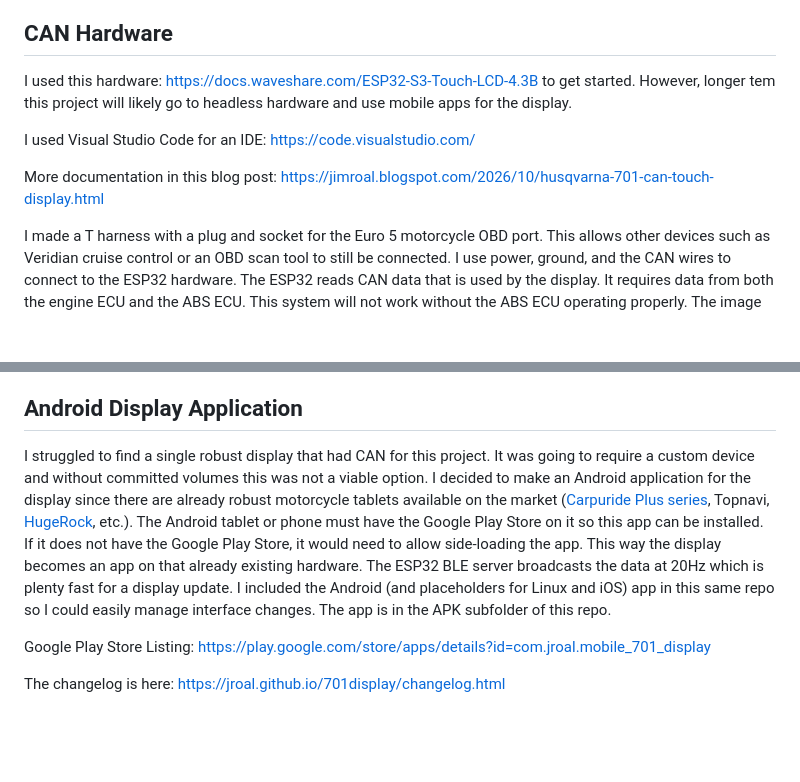
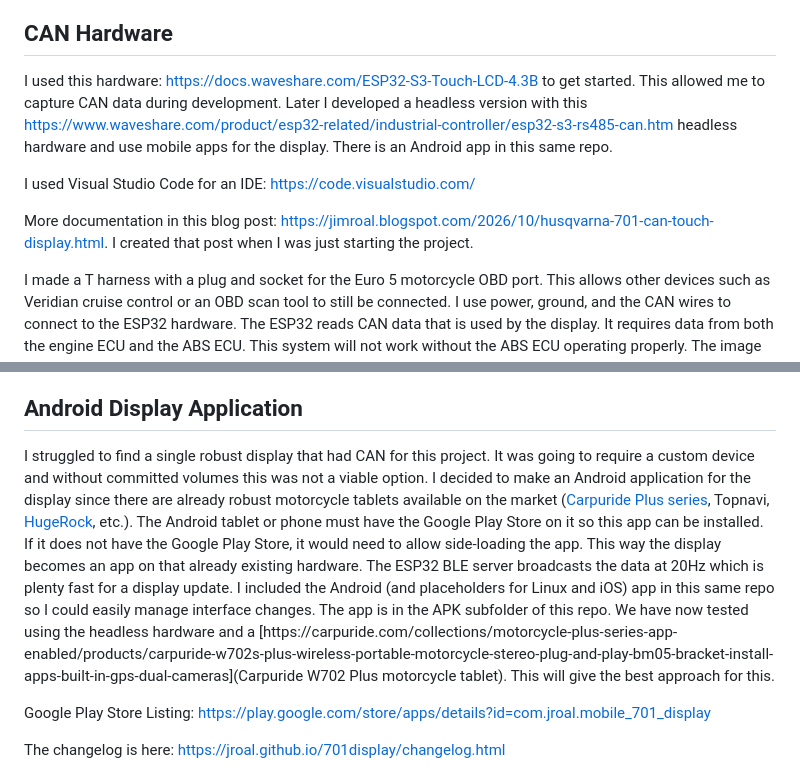
Before and after one commit to jroal/701display, a Markdown page: index.md, 2 parts joined by grey strips. Drawn GitHub-style; blank space fills up the shorter version.

Commit message:
Update index.md with hardware and app details
Expanded details on hardware used for CAN data capture and headless version development, including links to relevant products and documentation.

```diff
--- a/index.md
+++ b/index.md
@@ -12,11 +12,11 @@ See the owners manual here [https://jroal.github.io/701display/OWNERS_MANUAL](ht
 
 ## CAN Hardware
 
-I used this hardware: [https://docs.waveshare.com/ESP32-S3-Touch-LCD-4.3B](https://docs.waveshare.com/ESP32-S3-Touch-LCD-4.3B) to get started. However, longer tem this project will likely go to headless hardware and use mobile apps for the display.
+I used this hardware: [https://docs.waveshare.com/ESP32-S3-Touch-LCD-4.3B](https://docs.waveshare.com/ESP32-S3-Touch-LCD-4.3B) to get started. This allowed me to capture CAN data during development. Later I developed a headless version with this [https://www.waveshare.com/product/esp32-related/industrial-controller/esp32-s3-rs485-can.htm](https://www.waveshare.com/product/esp32-related/industrial-controller/esp32-s3-rs485-can.htm) headless hardware and use mobile apps for the display. There is an Android app in this same repo.
 
 I used Visual Studio Code for an IDE: [https://code.visualstudio.com/](https://code.visualstudio.com/)
 
-More documentation in this blog post: [https://jimroal.blogspot.com/2026/10/husqvarna-701-can-touch-display.html](https://jimroal.blogspot.com/2026/10/husqvarna-701-can-touch-display.html)
+More documentation in this blog post: [https://jimroal.blogspot.com/2026/10/husqvarna-701-can-touch-display.html](https://jimroal.blogspot.com/2026/10/husqvarna-701-can-touch-display.html). I created that post when I was just starting the project.
 
 I made a T harness with a plug and socket for the Euro 5 motorcycle OBD port. This allows other devices such as Veridian cruise control or an OBD scan tool to still be connected. I use power, ground, and the CAN wires to connect to the ESP32 hardware. The ESP32 reads CAN data that is used by the display. It requires data from both the engine ECU and the ABS ECU. This system will not work without the ABS ECU operating properly. The image below shows the Euro 5 OBD port on the motorcycle, looking in at the face of the connector.
 
@@ -35,7 +35,7 @@ In VS Code, run **Terminal → Run Task → Build Headless Hardware** to build t
 
 ## Android Display Application
 
-I struggled to find a single robust display that had CAN for this project. It was going to require a custom device and without committed volumes this was not a viable option. I decided to make an Android application for the display since there are already robust motorcycle tablets available on the market ([Carpuride Plus series](https://carpuride.com/collections/motorcycle-plus-series-app-enabled), Topnavi, [HugeRock](https://hugerockglobal.com/), etc.). The Android tablet or phone must have the Google Play Store on it so this app can be installed. If it does not have the Google Play Store, it would need to allow side-loading the app. This way the display becomes an app on that already existing hardware. The ESP32 BLE server broadcasts the data at 20Hz which is plenty fast for a display update. I included the Android (and placeholders for Linux and iOS) app in this same repo so I could easily manage interface changes. The app is in the APK subfolder of this repo.
+I struggled to find a single robust display that had CAN for this project. It was going to require a custom device and without committed volumes this was not a viable option. I decided to make an Android application for the display since there are already robust motorcycle tablets available on the market ([Carpuride Plus series](https://carpuride.com/collections/motorcycle-plus-series-app-enabled), Topnavi, [HugeRock](https://hugerockglobal.com/), etc.). The Android tablet or phone must have the Google Play Store on it so this app can be installed. If it does not have the Google Play Store, it would need to allow side-loading the app. This way the display becomes an app on that already existing hardware. The ESP32 BLE server broadcasts the data at 20Hz which is plenty fast for a display update. I included the Android (and placeholders for Linux and iOS) app in this same repo so I could easily manage interface changes. The app is in the APK subfolder of this repo. We have now tested using the headless hardware and a [https://carpuride.com/collections/motorcycle-plus-series-app-enabled/products/carpuride-w702s-plus-wireless-portable-motorcycle-stereo-plug-and-play-bm05-bracket-install-apps-built-in-gps-dual-cameras](Carpuride W702 Plus motorcycle tablet). This will give the best approach for this.
 
 Google Play Store Listing: [https://play.google.com/store/apps/details?id=com.jroal.mobile_701_display](https://play.google.com/store/apps/details?id=com.jroal.mobile_701_display)
 
```
